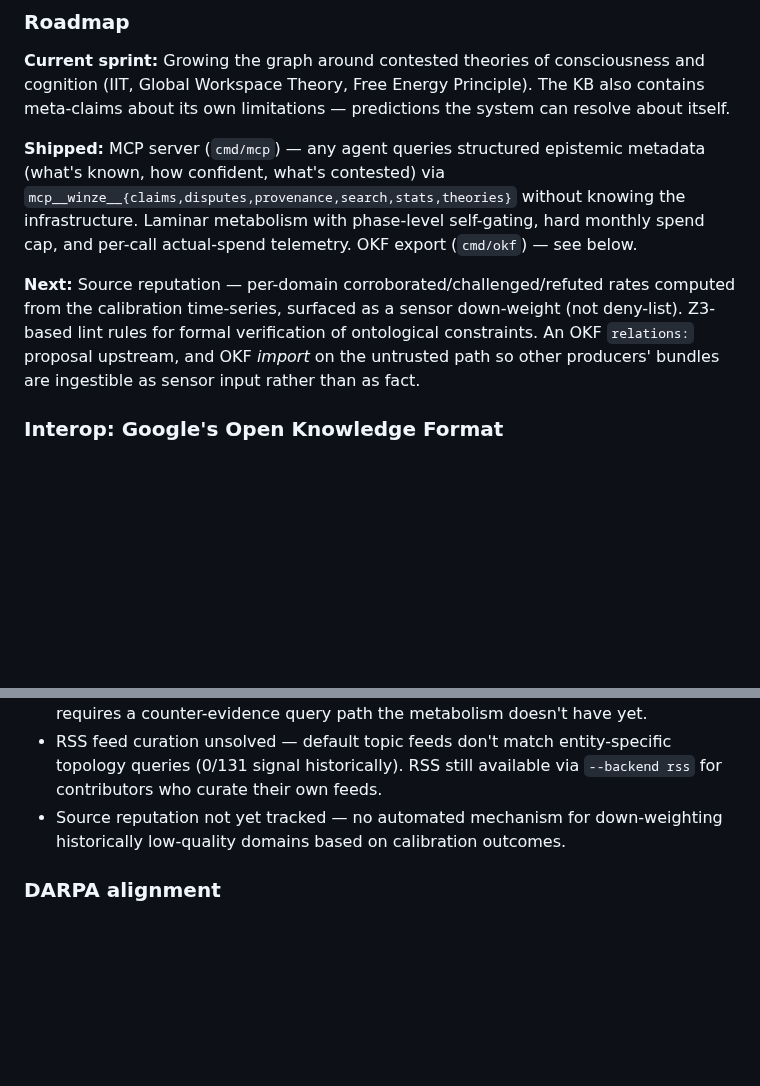
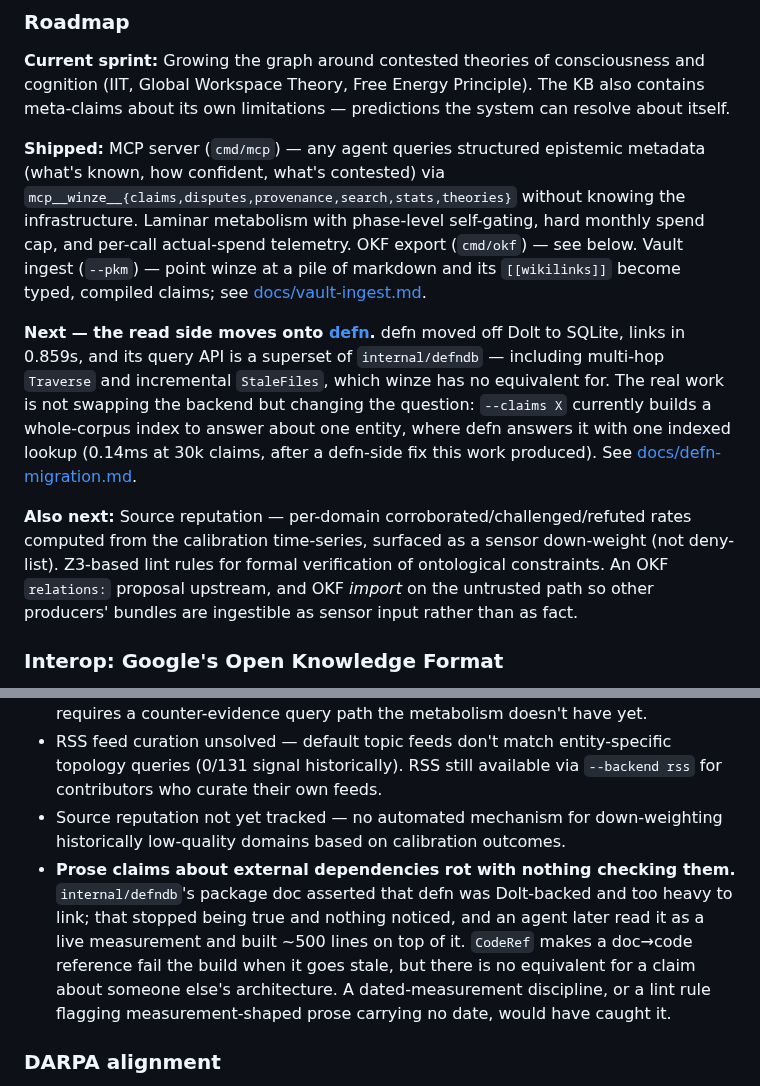
Before and after one commit to justinstimatze/winze, a Markdown page: README.md, 2 parts joined by grey strips. GitHub-like rendering; blank space fills up the shorter version.

```diff
--- a/README.md
+++ b/README.md
@@ -40,9 +40,11 @@ The output isn't a status report. It's better answers the next time someone asks
 
 **Current sprint:** Growing the graph around contested theories of consciousness and cognition (IIT, Global Workspace Theory, Free Energy Principle). The KB also contains meta-claims about its own limitations — predictions the system can resolve about itself.
 
-**Shipped:** MCP server (`cmd/mcp`) — any agent queries structured epistemic metadata (what's known, how confident, what's contested) via `mcp__winze__{claims,disputes,provenance,search,stats,theories}` without knowing the infrastructure. Laminar metabolism with phase-level self-gating, hard monthly spend cap, and per-call actual-spend telemetry. OKF export (`cmd/okf`) — see below.
+**Shipped:** MCP server (`cmd/mcp`) — any agent queries structured epistemic metadata (what's known, how confident, what's contested) via `mcp__winze__{claims,disputes,provenance,search,stats,theories}` without knowing the infrastructure. Laminar metabolism with phase-level self-gating, hard monthly spend cap, and per-call actual-spend telemetry. OKF export (`cmd/okf`) — see below. Vault ingest (`--pkm`) — point winze at a pile of markdown and its `[[wikilinks]]` become typed, compiled claims; see [docs/vault-ingest.md](docs/vault-ingest.md).
 
-**Next:** Source reputation — per-domain corroborated/challenged/refuted rates computed from the calibration time-series, surfaced as a sensor down-weight (not deny-list). Z3-based lint rules for formal verification of ontological constraints. An OKF `relations:` proposal upstream, and OKF *import* on the untrusted path so other producers' bundles are ingestible as sensor input rather than as fact.
+**Next — the read side moves onto [defn](https://github.com/justinstimatze/defn).** defn moved off Dolt to SQLite, links in 0.859s, and its query API is a superset of `internal/defndb` — including multi-hop `Traverse` and incremental `StaleFiles`, which winze has no equivalent for. The real work is not swapping the backend but changing the question: `--claims X` currently builds a whole-corpus index to answer about one entity, where defn answers it with one indexed lookup (0.14ms at 30k claims, after a defn-side fix this work produced). See [docs/defn-migration.md](docs/defn-migration.md).
+
+**Also next:** Source reputation — per-domain corroborated/challenged/refuted rates computed from the calibration time-series, surfaced as a sensor down-weight (not deny-list). Z3-based lint rules for formal verification of ontological constraints. An OKF `relations:` proposal upstream, and OKF *import* on the untrusted path so other producers' bundles are ingestible as sensor input rather than as fact.
 
 ### Interop: Google's Open Knowledge Format
 
@@ -57,6 +59,7 @@ Two things survive that the format alone would drop. OKF links carry no relation
 - Survivorship bias structural, not prompt-tightness (191:2 irrelevant-to-challenged). Search-based sensors return supports + topic noise, not contradictions. The recalibrated resolver prompt classifies correctly; growing the challenged-count requires a counter-evidence query path the metabolism doesn't have yet.
 - RSS feed curation unsolved — default topic feeds don't match entity-specific topology queries (0/131 signal historically). RSS still available via `--backend rss` for contributors who curate their own feeds.
 - Source reputation not yet tracked — no automated mechanism for down-weighting historically low-quality domains based on calibration outcomes.
+- **Prose claims about external dependencies rot with nothing checking them.** `internal/defndb`'s package doc asserted that defn was Dolt-backed and too heavy to link; that stopped being true and nothing noticed, and an agent later read it as a live measurement and built ~500 lines on top of it. `CodeRef` makes a doc→code reference fail the build when it goes stale, but there is no equivalent for a claim about someone else's architecture. A dated-measurement discipline, or a lint rule flagging measurement-shaped prose carrying no date, would have caught it.
 
 ### DARPA alignment
 
```
Also changed, not shown: docs/query.md (+8 -0 lines).
